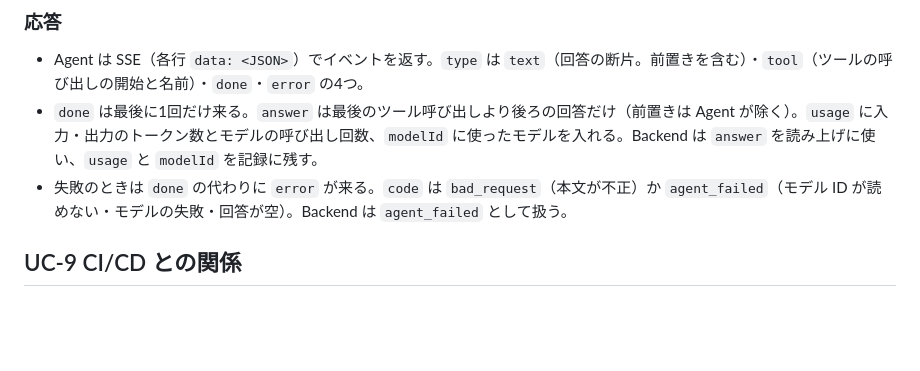
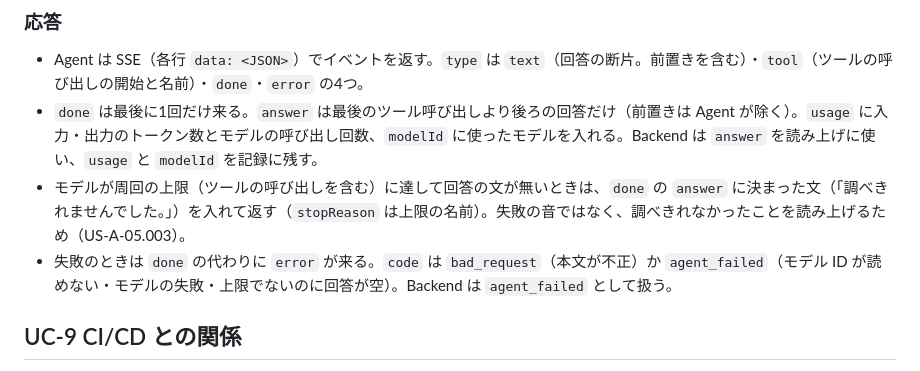
Before and after one commit to h-akira/TouringProjectV2_Android, a Markdown page: docs-parent/07_units_contracts.md, the part around the change. GitHub-like rendering; blank space fills up the shorter version.

```diff
--- a/docs-parent/07_units_contracts.md
+++ b/docs-parent/07_units_contracts.md
@@ -189,7 +189,8 @@ Android ↔ Backend の項目の名前・型・数値の細部は [07a_openapi.y
 
 - Agent は SSE（各行 `data: <JSON>`）でイベントを返す。`type` は `text`（回答の断片。前置きを含む）・`tool`（ツールの呼び出しの開始と名前）・`done`・`error` の4つ。
 - `done` は最後に1回だけ来る。`answer` は最後のツール呼び出しより後ろの回答だけ（前置きは Agent が除く）。`usage` に入力・出力のトークン数とモデルの呼び出し回数、`modelId` に使ったモデルを入れる。Backend は `answer` を読み上げに使い、`usage` と `modelId` を記録に残す。
-- 失敗のときは `done` の代わりに `error` が来る。`code` は `bad_request`（本文が不正）か `agent_failed`（モデル ID が読めない・モデルの失敗・回答が空）。Backend は `agent_failed` として扱う。
+- モデルが周回の上限（ツールの呼び出しを含む）に達して回答の文が無いときは、`done` の `answer` に決まった文（「調べきれませんでした。」）を入れて返す（`stopReason` は上限の名前）。失敗の音ではなく、調べきれなかったことを読み上げるため（US-A-05.003）。
+- 失敗のときは `done` の代わりに `error` が来る。`code` は `bad_request`（本文が不正）か `agent_failed`（モデル ID が読めない・モデルの失敗・上限でないのに回答が空）。Backend は `agent_failed` として扱う。
 
 ## UC-9 CI/CD との関係
 
```
Also changed, not shown: docs-parent/08c_agent-design.md (+3 -2 lines).
